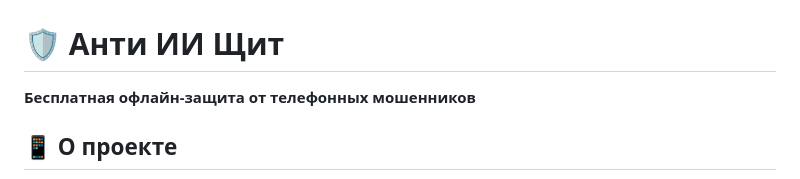
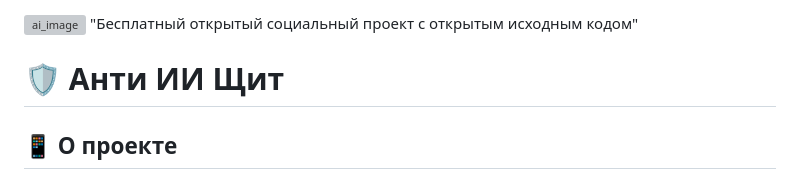
Before and after one commit to ancf-hue/anti-ai-shield, a Markdown page: README.md, the part around the change. Drawn GitHub-style; grey boxes are pictures that could not be loaded.

```diff
--- a/README.md
+++ b/README.md
@@ -1,8 +1,7 @@
 <img width="800" height="600" alt="ai_image" src="https://github.com/user-attachments/assets/05f8a388-47a4-46d0-bf5d-fe1f4f93eef4" />
+"Бесплатный открытый социальный проект с открытым исходным кодом"
 
 # 🛡️ Анти ИИ Щит
-
-**Бесплатная офлайн-защита от телефонных мошенников**
 
 ## 📱 О проекте
 
```
